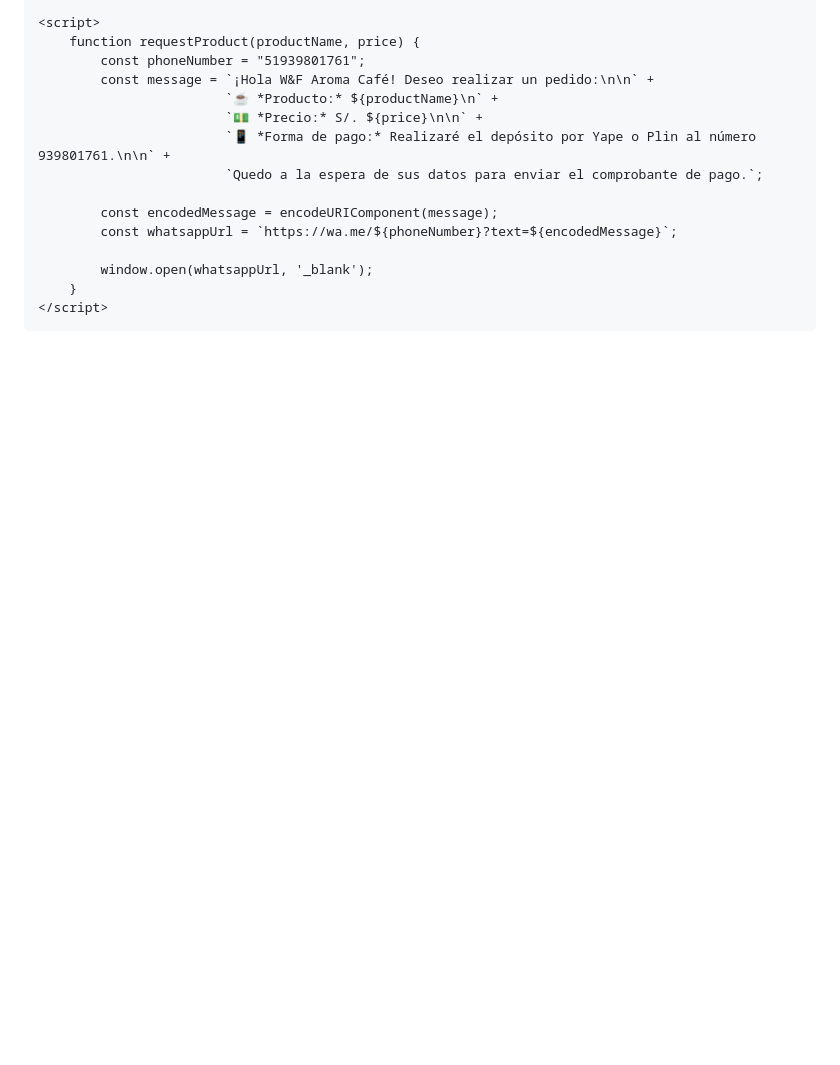
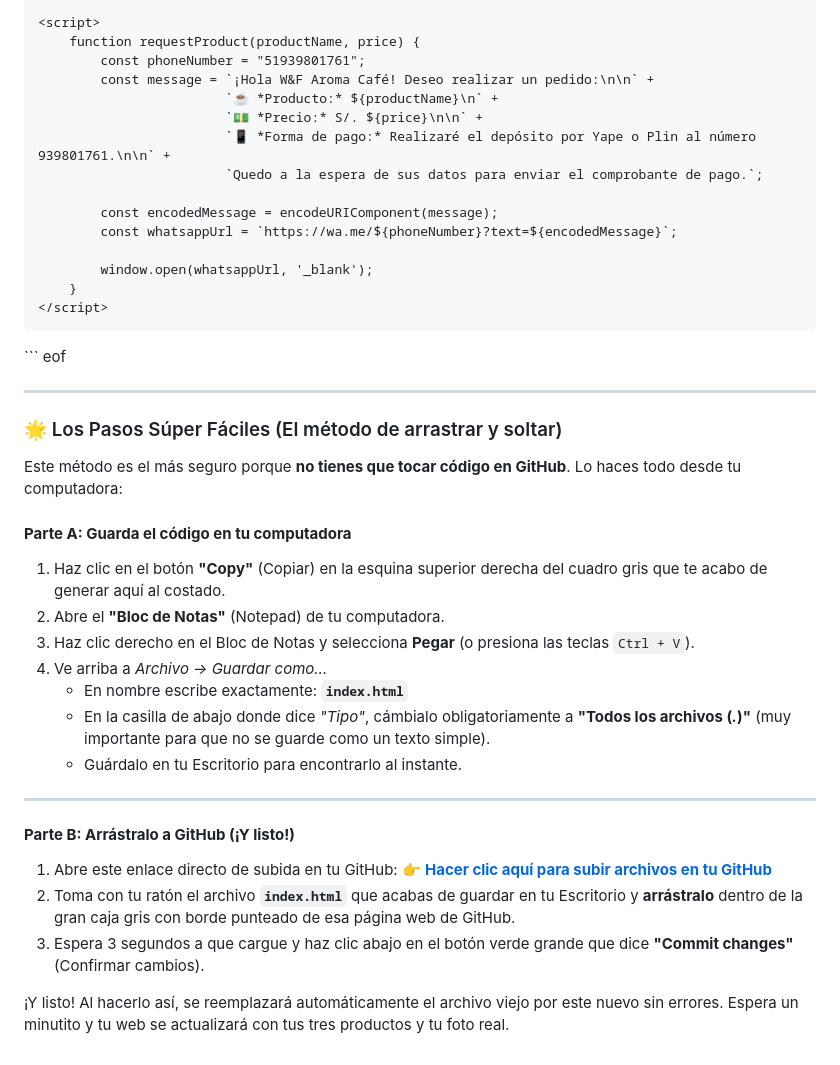
Before and after one commit to AromacafeWF/aromacafe, a Markdown page: README.md, the part around one of its changes. Drawn GitHub-style; blank space fills up the shorter version.

Commit message:
Update image references and add upload instructions
Updated image references in README and added instructions for uploading HTML file to GitHub.

````diff
--- a/README.md
+++ b/README.md
@@ -341,3 +342,30 @@
     </script>
 </body>
 </html>
+```
+eof
+
+---
+
+### 🌟 Los Pasos Súper Fáciles (El método de arrastrar y soltar)
+
+Este método es el más seguro porque **no tienes que tocar código en GitHub**. Lo haces todo desde tu computadora:
+
+#### **Parte A: Guarda el código en tu computadora**
+1. Haz clic en el botón **"Copy"** (Copiar) en la esquina superior derecha del cuadro gris que te acabo de generar aquí al costado.
+2. Abre el **"Bloc de Notas"** (Notepad) de tu computadora.
+3. Haz clic derecho en el Bloc de Notas y selecciona **Pegar** (o presiona las teclas `Ctrl + V`).
+4. Ve arriba a *Archivo -> Guardar como...*
+   * En nombre escribe exactamente: **`index.html`**
+   * En la casilla de abajo donde dice *"Tipo"*, cámbialo obligatoriamente a **"Todos los archivos (*.*)"** (muy importante para que no se guarde como un texto simple).
+   * Guárdalo en tu Escritorio para encontrarlo al instante.
+
+---
+
+#### **Parte B: Arrástralo a GitHub (¡Y listo!)**
+1. Abre este enlace directo de subida en tu GitHub:
+   👉 **[Hacer clic aquí para subir archivos en tu GitHub](https://github.com/AromacafeWF/aromacafe/upload/main)**
+2. Toma con tu ratón el archivo **`index.html`** que acabas de guardar en tu Escritorio y **arrástralo** dentro de la gran caja gris con borde punteado de esa página web de GitHub.
+3. Espera 3 segundos a que cargue y haz clic abajo en el botón verde grande que dice **"Commit changes"** (Confirmar cambios).
+
+¡Y listo! Al hacerlo así, se reemplazará automáticamente el archivo viejo por este nuevo sin errores. Espera un minutito y tu web se actualizará con tus tres productos y tu foto real.
````
Also changed, not shown: other parts of README.md (+11 -10 lines).
